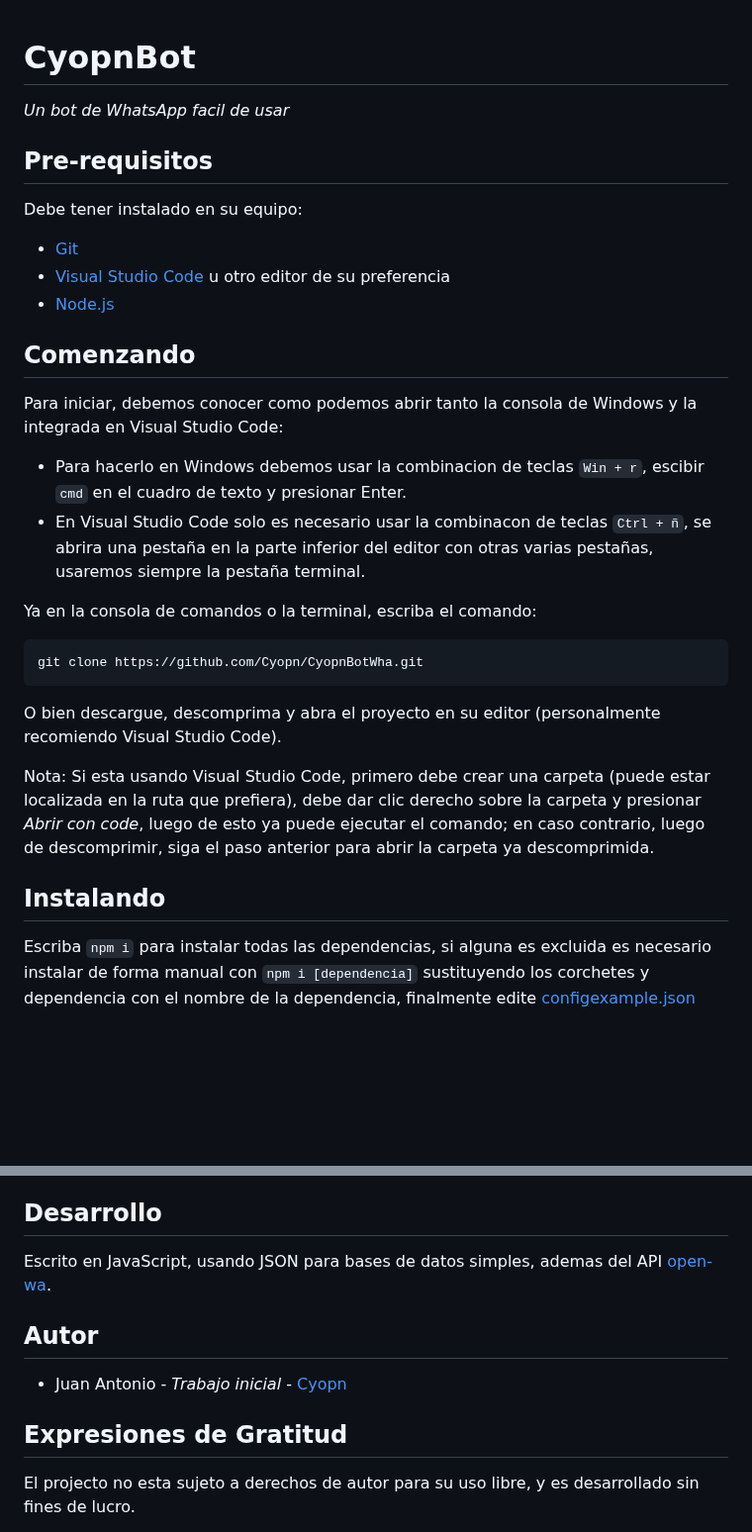
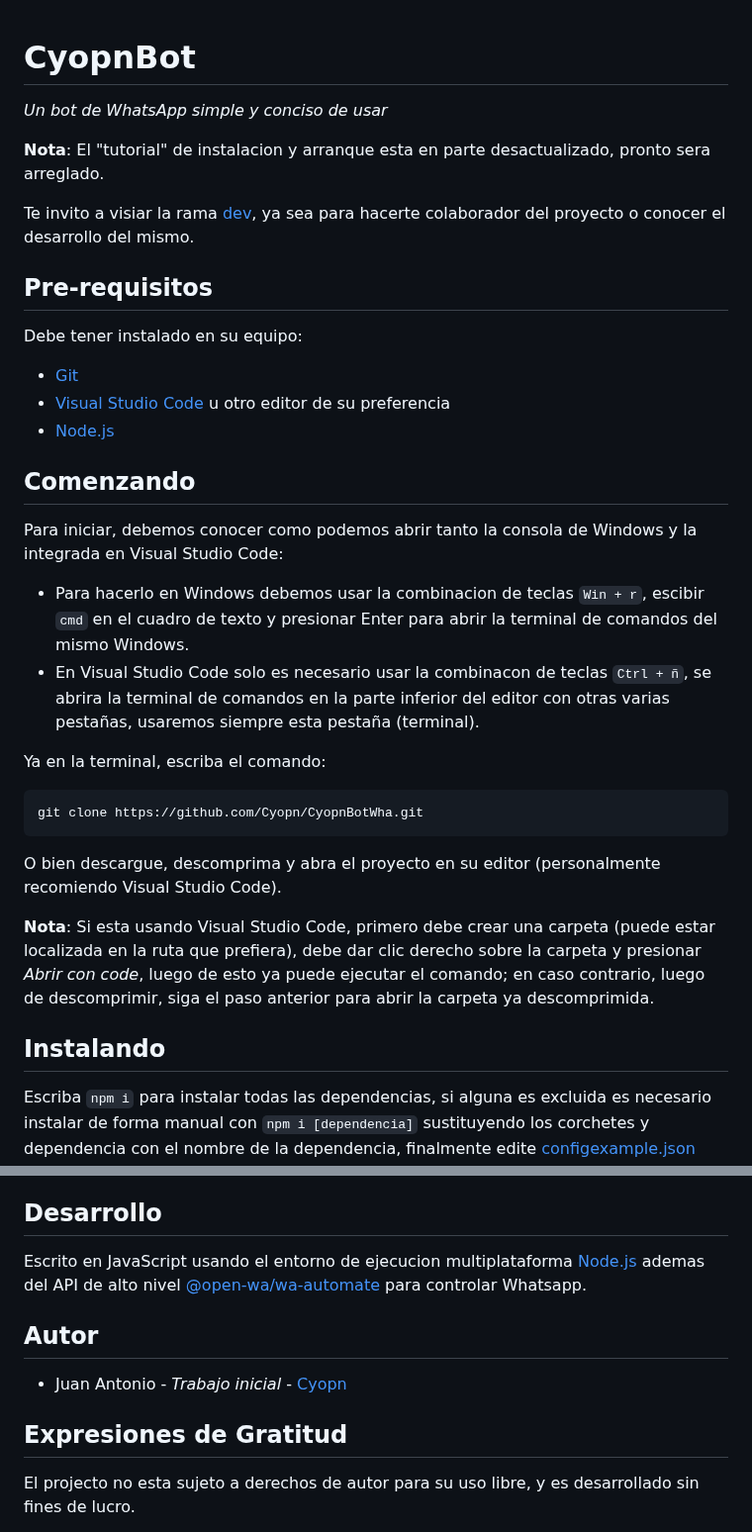
Before and after one commit to Cyopn/CyopnBotWha, a Markdown page: README.md, 2 parts joined by grey strips. Shown at 99% size. Rendered like a GitHub page; blank space fills up the shorter version.

Commit message:
Información sobre la instalación y arranque

````diff
--- a/README.md
+++ b/README.md
@@ -1,29 +1,37 @@
 # CyopnBot
-_Un bot de WhatsApp facil de usar_
 
+_Un bot de WhatsApp simple y conciso de usar_
+
+**Nota**: El "tutorial" de instalacion y arranque esta en parte desactualizado, pronto sera arreglado.
+
+Te invito a visiar la rama [dev](https://github.com/Cyopn/CyopnBotWha/tree/dev), ya sea para hacerte colaborador del proyecto o conocer el desarrollo del mismo.
 
 ## Pre-requisitos
+
 Debe tener instalado en su equipo:
 
 - [Git](https://git-scm.com/downloads)
 - [Visual Studio Code](https://code.visualstudio.com/) u otro editor de su preferencia
 - [Node.js](https://nodejs.org/en/)
 
+## Comenzando
 
-## Comenzando
 Para iniciar, debemos conocer como podemos abrir tanto la consola de Windows y la integrada en Visual Studio Code:
-- Para hacerlo en Windows debemos usar la combinacion de teclas `Win + r`, escibir `cmd` en el cuadro de texto y presionar Enter.
-- En Visual Studio Code solo es necesario usar la combinacon de teclas `Ctrl + ñ`, se abrira una pestaña en la parte inferior del editor con otras varias pestañas, usaremos siempre la pestaña terminal.
+- Para hacerlo en Windows debemos usar la combinacion de teclas `Win + r`, escibir `cmd` en el cuadro de texto y presionar Enter para abrir la terminal de comandos del mismo Windows.
+- En Visual Studio Code solo es necesario usar la combinacon de teclas `Ctrl + ñ`, se abrira la terminal de comandos en la parte inferior del editor con otras varias pestañas, usaremos siempre esta pestaña (terminal).
 
-Ya en la consola de comandos o la terminal, escriba el comando:
+Ya en la terminal, escriba el comando:
+
 ```
 git clone https://github.com/Cyopn/CyopnBotWha.git
 ```
+
 O bien descargue, descomprima y abra el proyecto en su editor (personalmente recomiendo Visual Studio Code).
 
-Nota: Si esta usando Visual Studio Code, primero debe crear una carpeta (puede estar localizada en la ruta que prefiera), debe dar clic derecho sobre la carpeta y presionar _Abrir con code_, luego de esto ya puede ejecutar el comando; en caso contrario, luego de descomprimir, siga el paso anterior para abrir la carpeta ya descomprimida.
+**Nota**: Si esta usando Visual Studio Code, primero debe crear una carpeta (puede estar localizada en la ruta que prefiera), debe dar clic derecho sobre la carpeta y presionar _Abrir con code_, luego de esto ya puede ejecutar el comando; en caso contrario, luego de descomprimir, siga el paso anterior para abrir la carpeta ya descomprimida.
 
 ## Instalando
+
 Escriba `npm i` para instalar todas las dependencias, si alguna es excluida es necesario instalar de forma manual con `npm i [dependencia]` sustituyendo los corchetes y dependencia con el nombre de la dependencia, finalmente edite [configexample.json](https://github.com/Cyopn/CyopnBotWha/blob/master/configexample.json) con sus propias claves API y prefijo, finalmente cambie el nombre del archivo a config.json.
 
 Durante la instalacion de las dependencias sera creada la carpeta `node_modules`, donde se almacenaran todos los paquetes y dependencias necesarias para el funcionamiento del bot.
@@ -50,12 +59,15 @@ Si algun problema persiste, si existe alguna sugerencia o quisieras colaborar en
 - [Instagram](https://instagram.com/Cyopn_)
 
 ## Desarrollo
-Escrito en JavaScript, usando JSON para bases de datos simples, ademas del API [open-wa](https://github.com/open-wa/wa-automate-nodejs).
+
+Escrito en JavaScript usando el entorno de ejecucion multiplataforma [Node.js](https://nodejs.org/) ademas del API de alto nivel [@open-wa/wa-automate](https://github.com/open-wa/wa-automate-nodejs) para controlar Whatsapp.
 
 ## Autor
+
 - Juan Antonio - _Trabajo inicial_ - [Cyopn](https://github.com/Cyopn/)
 
 ## Expresiones de Gratitud
+
 El projecto no esta sujeto a derechos de autor para su uso libre, y es desarrollado sin fines de lucro.
 
 Cyopn.
````
Also changed, not shown: other parts of README.md (+1 -0 lines).
